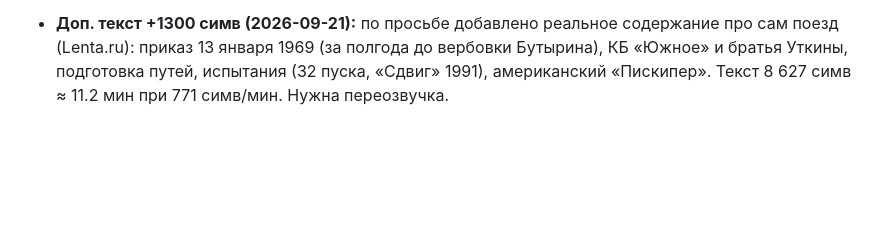
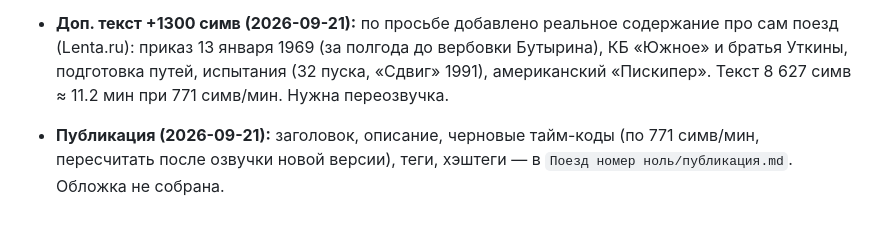
Before and after one commit to nestas1985/vibe-coding, a Markdown page: youtube/plan.md, the part around the change. Rendered like a GitHub page; blank space fills up the shorter version.

Commit message:
Добавить публикацию.md для "Поезда номер ноль" с черновыми тайм-кодами
Co-Authored-By: Claude Sonnet 5 <noreply@anthropic.com>

```diff
--- a/youtube/plan.md
+++ b/youtube/plan.md
@@ -491,3 +491,4 @@
 
 - **Пересборка по замечаниям (2026-09-21):** первая версия озвучена — вышло **13:35** (10 468 симв → ≈771 симв/мин, четвёртый замер калибровки). Разбор замечаний: принято — хук со ставкой (гибрид: образ «поезда без расписания» + мостик на вопрос про «Онегина», двойной агент не раскрыт), сжатие середины (Григоренко/СМЕРШ 2 предложения), слой про сам поезд (17 вагонов, ~70 человек, до 1000 км/сутки, пуск), шот-лист `Поезд номер ноль/shotlist_train.md`; отклонено — спойлер двойного агента в хуке и непроверенные цифры «7 лет»/«10 лет»/«лучший агент». Новый текст 7 318 симв ≈ 9.5 мин (ниже цели 15-18 — Стас подтвердил, что с правками это нормально). Нужна переозвучка.
 - **Доп. текст +1300 симв (2026-09-21):** по просьбе добавлено реальное содержание про сам поезд (Lenta.ru): приказ 13 января 1969 (за полгода до вербовки Бутырина), КБ «Южное» и братья Уткины, подготовка путей, испытания (32 пуска, «Сдвиг» 1991), американский «Пискипер». Текст 8 627 симв ≈ 11.2 мин при 771 симв/мин. Нужна переозвучка.
+- **Публикация (2026-09-21):** заголовок, описание, черновые тайм-коды (по 771 симв/мин, пересчитать после озвучки новой версии), теги, хэштеги — в `Поезд номер ноль/публикация.md`. Обложка не собрана.
```
Also changed, not shown: youtube/Поезд номер ноль/публикация.md (added, +76 -0 lines).
